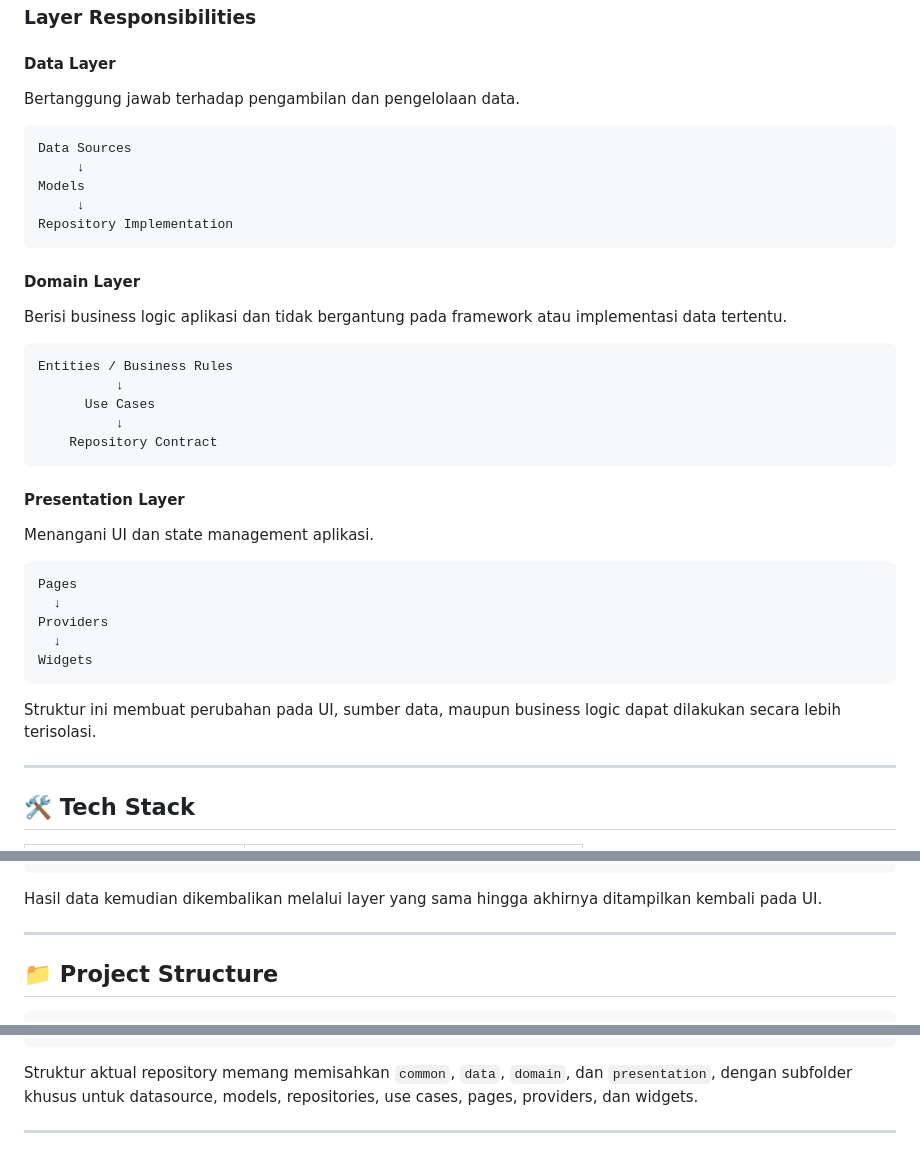
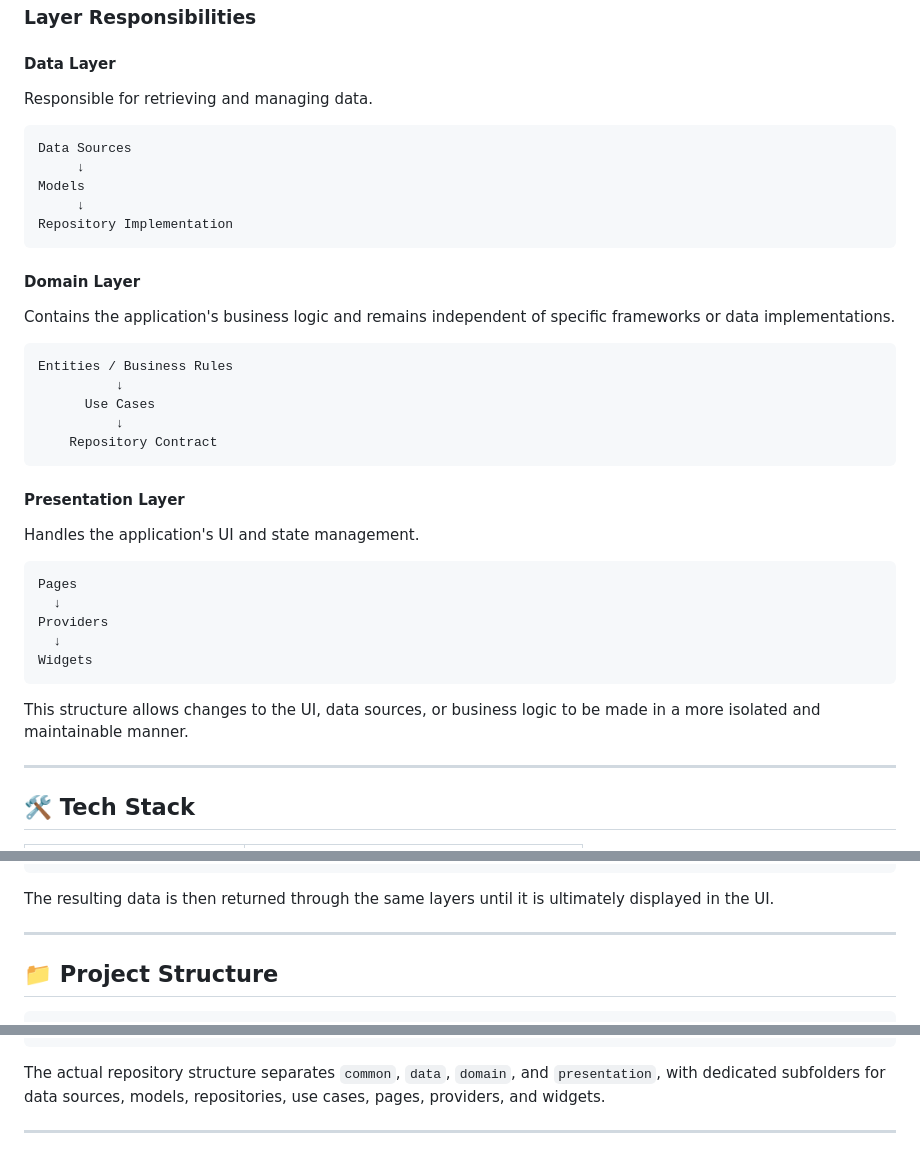
Before and after one commit to rifftyo/Jobbiez, a Markdown page: README.md, 3 parts joined by grey strips. GitHub-like rendering.

````diff
--- a/README.md
+++ b/README.md
@@ -99,7 +99,7 @@ lib/
 
 #### Data Layer
 
-Bertanggung jawab terhadap pengambilan dan pengelolaan data.
+Responsible for retrieving and managing data.
 
 ```text
 Data Sources
@@ -111,7 +111,7 @@ Repository Implementation
 
 #### Domain Layer
 
-Berisi business logic aplikasi dan tidak bergantung pada framework atau implementasi data tertentu.
+Contains the application's business logic and remains independent of specific frameworks or data implementations.
 
 ```text
 Entities / Business Rules
@@ -123,7 +123,7 @@ Entities / Business Rules
 
 #### Presentation Layer
 
-Menangani UI dan state management aplikasi.
+Handles the application's UI and state management.
 
 ```text
 Pages
@@ -133,7 +133,7 @@ Providers
 Widgets
 ```
 
-Struktur ini membuat perubahan pada UI, sumber data, maupun business logic dapat dilakukan secara lebih terisolasi.
+This structure allows changes to the UI, data sources, or business logic to be made in a more isolated and maintainable manner.
 
 ---
 
@@ -192,7 +192,7 @@ Data Layer
 API / Local Storage
 ```
 
-Hasil data kemudian dikembalikan melalui layer yang sama hingga akhirnya ditampilkan kembali pada UI.
+The resulting data is then returned through the same layers until it is ultimately displayed in the UI.
 
 ---
 
@@ -235,6 +235,6 @@ lib/
 └── main.dart
 ```
 
-Struktur aktual repository memang memisahkan `common`, `data`, `domain`, dan `presentation`, dengan subfolder khusus untuk datasource, models, repositories, use cases, pages, providers, dan widgets.
+The actual repository structure separates `common`, `data`, `domain`, and `presentation`, with dedicated subfolders for data sources, models, repositories, use cases, pages, providers, and widgets.
 
 ---
````
Also changed, not shown: other parts of README.md (+20 -20 lines).
